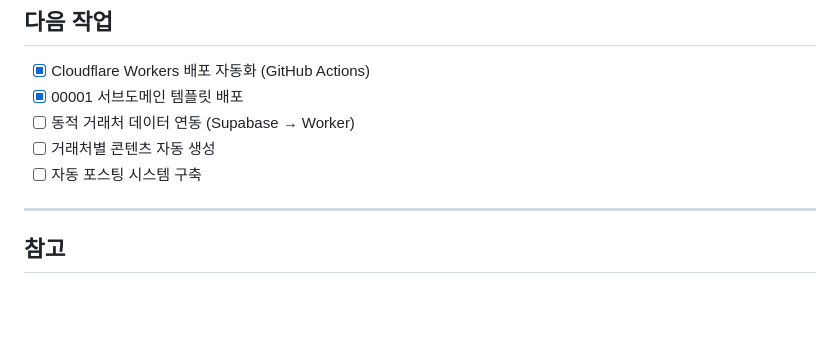
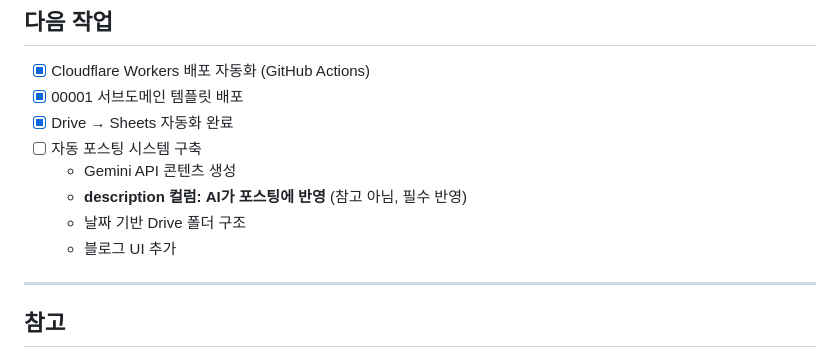
Before and after one commit to jeonwoohyun85/content-factory, a Markdown page: PROJECT.md, the part around the change. Rendered like a GitHub page; blank space fills up the shorter version.

Commit message:
docs: description 컬럼 사용 방침 명시 (AI 반영 필수)

```diff
--- a/PROJECT.md
+++ b/PROJECT.md
@@ -98,9 +98,12 @@
 
 - [x] Cloudflare Workers 배포 자동화 (GitHub Actions)
 - [x] 00001 서브도메인 템플릿 배포
-- [ ] 동적 거래처 데이터 연동 (Supabase → Worker)
-- [ ] 거래처별 콘텐츠 자동 생성
+- [x] Drive → Sheets 자동화 완료
 - [ ] 자동 포스팅 시스템 구축
+  - Gemini API 콘텐츠 생성
+  - **description 컬럼: AI가 포스팅에 반영** (참고 아님, 필수 반영)
+  - 날짜 기반 Drive 폴더 구조
+  - 블로그 UI 추가
 
 ---
 
```
